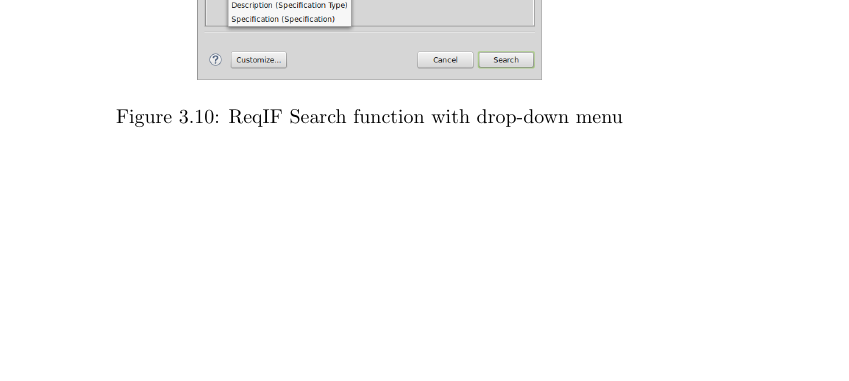
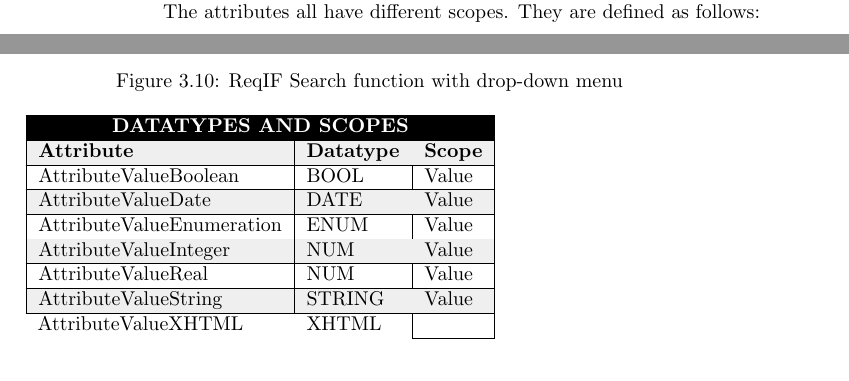
Before and after one commit to eclipse-rmf/org.eclipse.rmf.documentation, a LaTeX book (org.eclipse.rmf.documentation/rmf-latex/main.tex, which reads org.eclipse.rmf.documentation/rmf-latex/reference.tex): part of page 39 of 47 before the commit and two parts of pages 38 and 39 of 47 after it, the two joined at a grey line, cut at the place of the change, the shorter picture padded with empty space. Compiled offline with pdfLaTeX.

Commit message:
Table of datatypes and scope added. zip file deleted
Signed-off-by: Maha Jastram <maha@jastram.de>

```diff
--- a/org.eclipse.rmf.documentation/rmf-latex/reference.tex
+++ b/org.eclipse.rmf.documentation/rmf-latex/reference.tex
@@ -473,6 +473,28 @@ In the menu bar at the top of the window is the Search function. When you open i
 
 The ReqIF Search conditions consist of attributes and operators. To begin, click \menu{Add new}.  The drop-down menu immediately appears (for your reference the photo above includes the drop-down menu).  Choose an attribute (datatype) from the list.  The first four (IDENTIFIER, DESC, LONG\_NAME, and LAST\_CHANGE) are Eclipse attributes and are not relevant to the topic at hand.  The others listed are taken directly from the document.  The more attributes you create, the longer the list will grow.  After you have chosen an attribute from the list, the rest of your choices (which are determined by the datatype of the attribute) are displayed.
 
+The attributes all have different scopes. They are defined as follows:
+\begin{table}[h]
+\begin{tabular}{ll|l|}
+\hline
+\rowcolor[HTML]{000000}
+\multicolumn{3}{|c|}{\cellcolor[HTML]{000000}{\color[HTML]{FFFFFF} \textbf{DATATYPES AND SCOPES}}}                                                                         \\ \hline
+\rowcolor[HTML]{EFEFEF}
+\multicolumn{1}{|l|}{\cellcolor[HTML]{EFEFEF}{\color[HTML]{000000} \textbf{Attribute}}} & {\color[HTML]{000000} \textbf{Datatype}} & {\color[HTML]{000000} \textbf{Scope}} \\ \hline
+\multicolumn{1}{|l|}{AttributeValueBoolean}                                             & BOOL                                     & Value                                 \\ \hline
+\rowcolor[HTML]{EFEFEF}
+\multicolumn{1}{|l|}{\cellcolor[HTML]{EFEFEF}AttributeValueDate}                        & DATE                                     & Value                                 \\ \hline
+\multicolumn{1}{|l|}{AttributeValueEnumeration}                                         & ENUM                                     & Value                                 \\ \hline
+\rowcolor[HTML]{EFEFEF}
+\multicolumn{1}{|l|}{\cellcolor[HTML]{EFEFEF}AttributeValueInteger}                     & NUM                                      & Value                                 \\ \hline
+\multicolumn{1}{|l|}{AttributeValueReal}                                                & NUM                                      & Value                                 \\ \hline
+\rowcolor[HTML]{EFEFEF}
+\multicolumn{1}{|l|}{\cellcolor[HTML]{EFEFEF}AttributeValueString}                      & STRING                                   & Value                                 \\ \hline
+AttributeValueXHTML                                                                     & XHTML                                    &                                       \\ \cline{3-3}
+\end{tabular}
+\end{table}
+
+
 \begin{table}[h]
 \begin{tabular}{|l|l|l|l|}
 \hline
```
Also changed, not shown: 1 other file.
